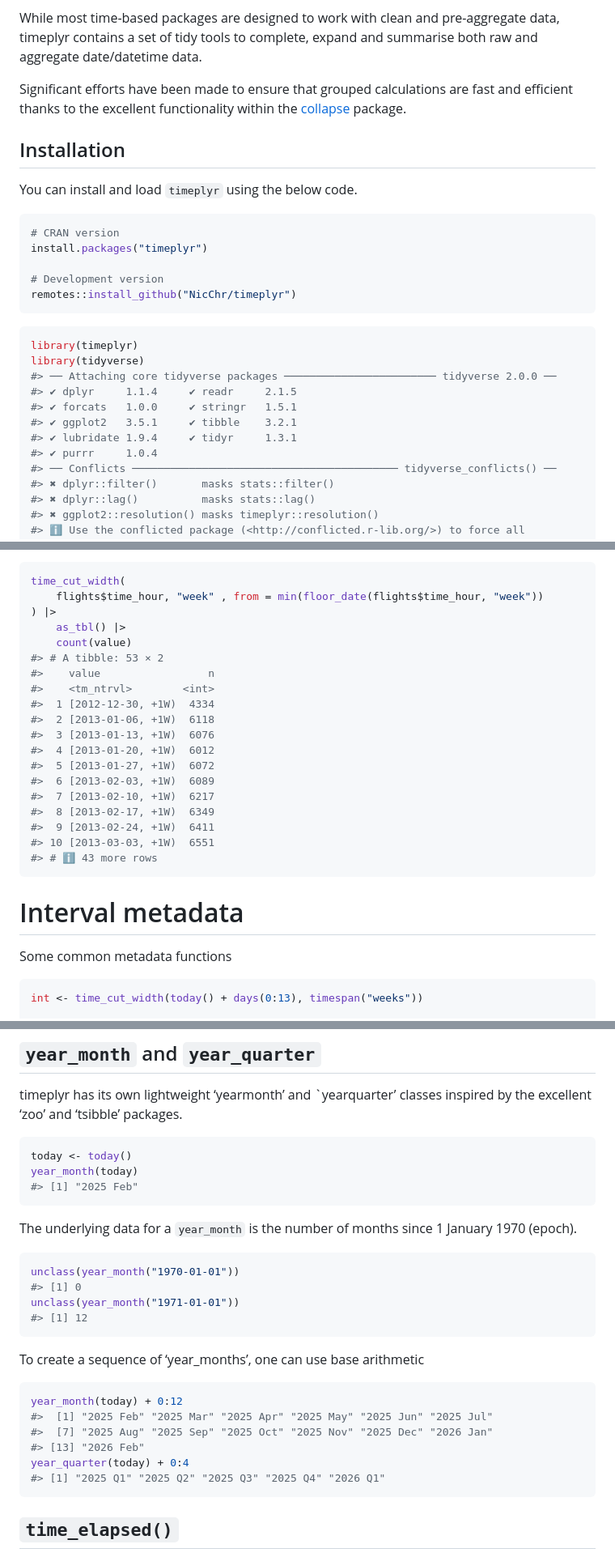
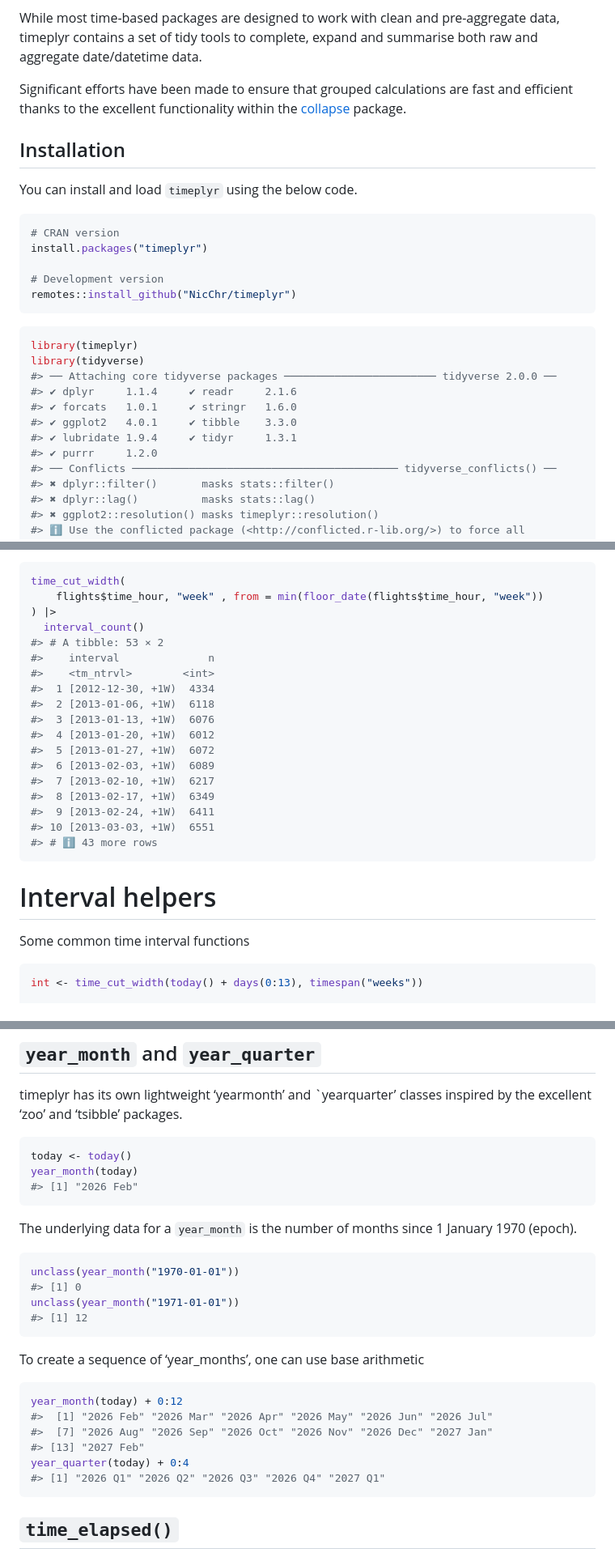
Before and after one commit to NicChr/timeplyr, a Markdown page: README.md, 3 parts joined by grey strips. Shown: that part at 81% size. GitHub-like rendering.

````diff
--- a/README.md
+++ b/README.md
@@ -40,11 +40,11 @@ remotes::install_github("NicChr/timeplyr")
 library(timeplyr)
 library(tidyverse)
 #> ── Attaching core tidyverse packages ──────────────────────── tidyverse 2.0.0 ──
-#> ✔ dplyr     1.1.4     ✔ readr     2.1.5
-#> ✔ forcats   1.0.0     ✔ stringr   1.5.1
-#> ✔ ggplot2   3.5.1     ✔ tibble    3.2.1
+#> ✔ dplyr     1.1.4     ✔ readr     2.1.6
+#> ✔ forcats   1.0.1     ✔ stringr   1.6.0
+#> ✔ ggplot2   4.0.1     ✔ tibble    3.3.0
 #> ✔ lubridate 1.9.4     ✔ tidyr     1.3.1
-#> ✔ purrr     1.0.4
+#> ✔ purrr     1.2.0
 #> ── Conflicts ────────────────────────────────────────── tidyverse_conflicts() ──
 #> ✖ dplyr::filter()       masks stats::filter()
 #> ✖ dplyr::lag()          masks stats::lag()
@@ -364,10 +363,9 @@ To get full weeks, simply utilise the `from` arg with `floor_date()`
 time_cut_width(
     flights$time_hour, "week" , from = min(floor_date(flights$time_hour, "week"))
 ) |>
-    as_tbl() |>
-    count(value)
+  interval_count()
 #> # A tibble: 53 × 2
-#>    value                 n
+#>    interval              n
 #>    <tm_ntrvl>        <int>
 #>  1 [2012-12-30, +1W)  4334
 #>  2 [2013-01-06, +1W)  6118
@@ -382,9 +380,9 @@ time_cut_width(
 #> # ℹ 43 more rows
 ```
 
-# Interval metadata
+# Interval helpers
 
-Some common metadata functions
+Some common time interval functions
 
 ``` r
 int <- time_cut_width(today() + days(0:13), timespan("weeks"))
@@ -644,7 +653,7 @@ inspired by the excellent ‘zoo’ and ‘tsibble’ packages.
 ``` r
 today <- today()
 year_month(today)
-#> [1] "2025 Feb"
+#> [1] "2026 Feb"
 ```
 
 The underlying data for a `year_month` is the number of months since 1
@@ -661,11 +670,11 @@ To create a sequence of ‘year_months’, one can use base arithmetic
 
 ``` r
 year_month(today) + 0:12
-#>  [1] "2025 Feb" "2025 Mar" "2025 Apr" "2025 May" "2025 Jun" "2025 Jul"
-#>  [7] "2025 Aug" "2025 Sep" "2025 Oct" "2025 Nov" "2025 Dec" "2026 Jan"
-#> [13] "2026 Feb"
+#>  [1] "2026 Feb" "2026 Mar" "2026 Apr" "2026 May" "2026 Jun" "2026 Jul"
+#>  [7] "2026 Aug" "2026 Sep" "2026 Oct" "2026 Nov" "2026 Dec" "2027 Jan"
+#> [13] "2027 Feb"
 year_quarter(today) + 0:4
-#> [1] "2025 Q1" "2025 Q2" "2025 Q3" "2025 Q4" "2026 Q1"
+#> [1] "2026 Q1" "2026 Q2" "2026 Q3" "2026 Q4" "2027 Q1"
 ```
 
 ## `time_elapsed()`
````
Also changed, not shown: other parts of README.md (+31 -22 lines), man/figures/README-unnamed-chunk-29-1.png, 1 other file.
